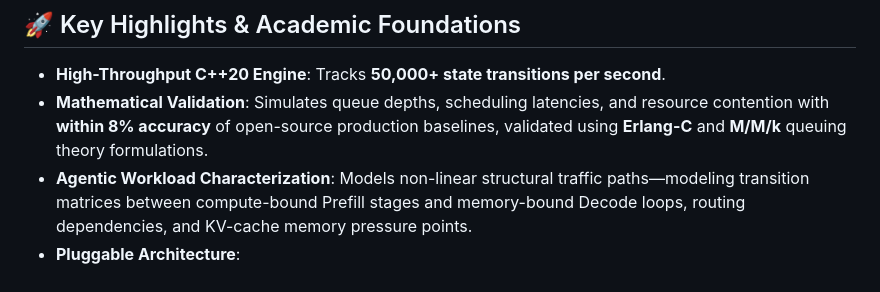
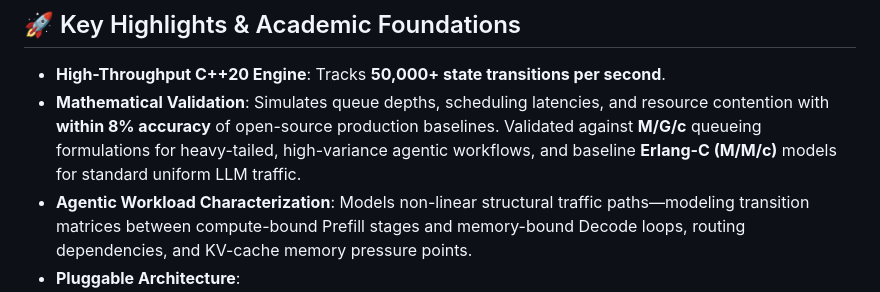
Before and after one commit to Dev228-afk/LLM-Sim-Bench, a Markdown page: README.md, the part around the change. Drawn GitHub-style.

Commit message:
Update README to reference M/G/c queueing theory for heavy-tailed agentic traffic

```diff
--- a/README.md
+++ b/README.md
@@ -13,7 +13,7 @@ The simulator models the complex, non-linear request lifecycles of agentic AI wo
 ## 🚀 Key Highlights & Academic Foundations
 
 * **High-Throughput C++20 Engine**: Tracks **50,000+ state transitions per second**.
-* **Mathematical Validation**: Simulates queue depths, scheduling latencies, and resource contention with **within 8% accuracy** of open-source production baselines, validated using **Erlang-C** and **M/M/k** queuing theory formulations.
+* **Mathematical Validation**: Simulates queue depths, scheduling latencies, and resource contention with **within 8% accuracy** of open-source production baselines. Validated against **M/G/c** queueing formulations for heavy-tailed, high-variance agentic workflows, and baseline **Erlang-C (M/M/c)** models for standard uniform LLM traffic.
 * **Agentic Workload Characterization**: Models non-linear structural traffic paths—modeling transition matrices between compute-bound Prefill stages and memory-bound Decode loops, routing dependencies, and KV-cache memory pressure points.
 * **Pluggable Architecture**:
   * **Schedulers**: First-Come-First-Serve (FCFS), Weighted Priority Scheduling, and Continuous Batching.
```
